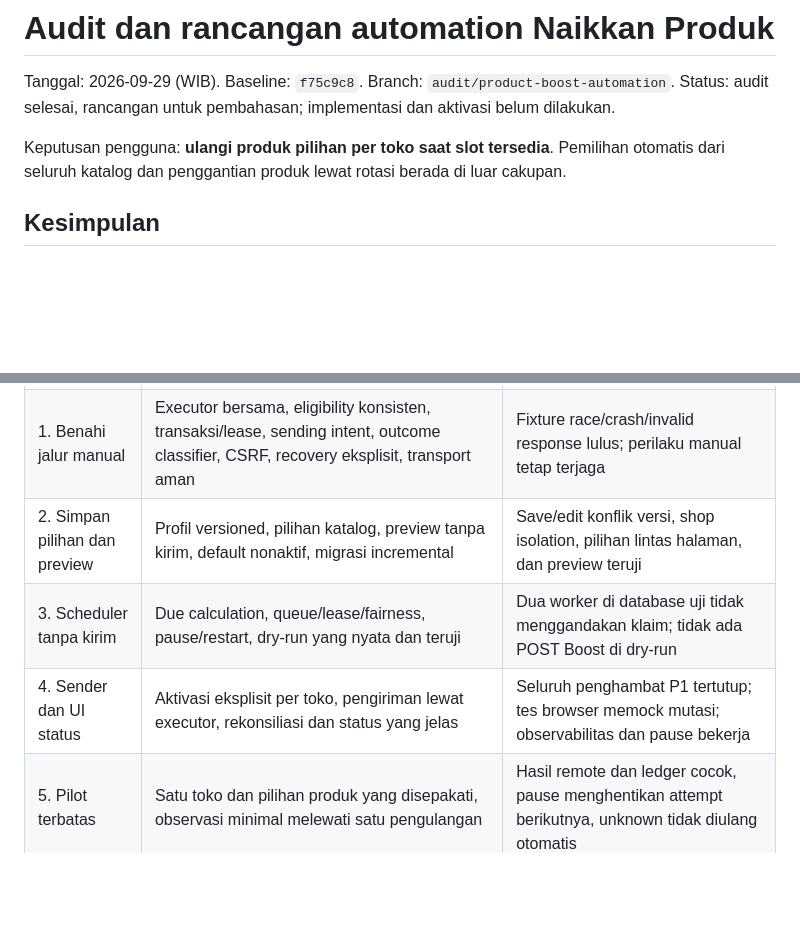
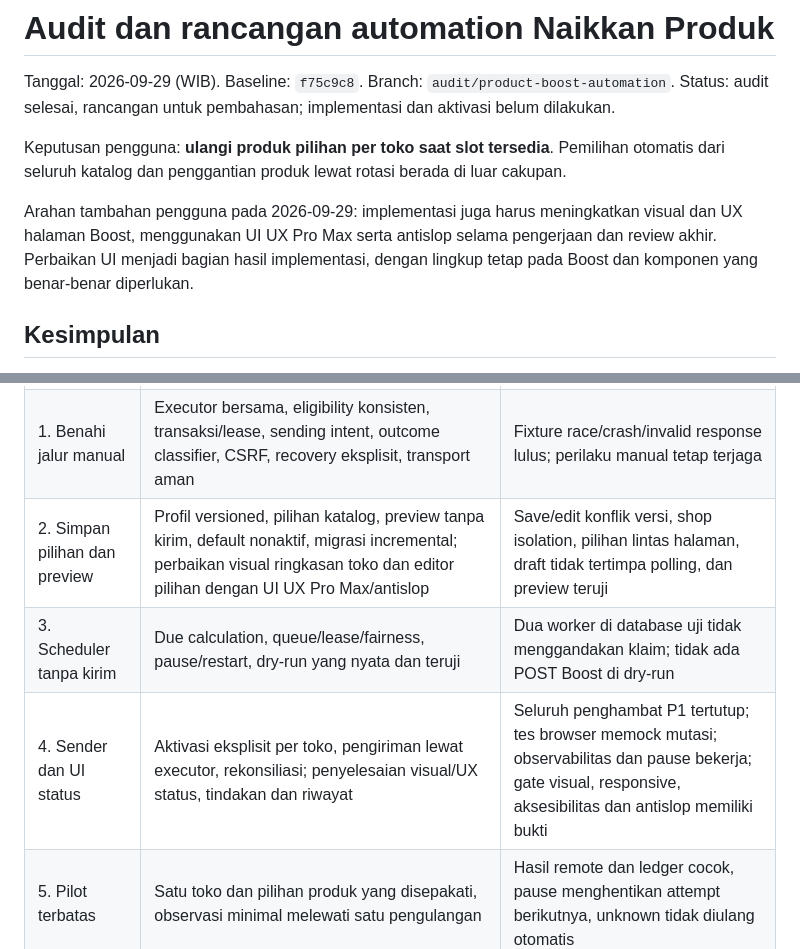
Before and after one commit to ramdanifahmy2023/fahra-kelola, a Markdown page: ops/product-boost-automation-audit-20260929.md, 2 parts joined by grey strips. Rendered like a GitHub page; blank space fills up the shorter version.

```diff
--- a/ops/product-boost-automation-audit-20260929.md
+++ b/ops/product-boost-automation-audit-20260929.md
@@ -3,6 +3,8 @@
 Tanggal: 2026-09-29 (WIB). Baseline: `f75c9c8`. Branch: `audit/product-boost-automation`. Status: audit selesai, rancangan untuk pembahasan; implementasi dan aktivasi belum dilakukan.
 
 Keputusan pengguna: **ulangi produk pilihan per toko saat slot tersedia**. Pemilihan otomatis dari seluruh katalog dan penggantian produk lewat rotasi berada di luar cakupan.
+
+Arahan tambahan pengguna pada 2026-09-29: implementasi juga harus meningkatkan visual dan UX halaman Boost, menggunakan UI UX Pro Max serta antislop selama pengerjaan dan review akhir. Perbaikan UI menjadi bagian hasil implementasi, dengan lingkup tetap pada Boost dan komponen yang benar-benar diperlukan.
 
 ## Kesimpulan
 
@@ -160,9 +181,9 @@ Review antislop untuk dokumen: PASS R-17/R-36/R-38, angka existing dibedakan dar
 | --- | --- | --- |
 | 0. Lengkapi kontrak | Capture GET Boost yang disanitasi untuk available/active/cooldown/no-slot/missing-info serta pemetaan identitas/error; sepakati kepemilikan runner dengan pekerjaan AI | Bentuk respons/type, sumber slot remote, cara rekonsiliasi, dan hubungan 240/255 menit jelas; baca status tidak memanggil endpoint lokal yang menulis |
 | 1. Benahi jalur manual | Executor bersama, eligibility konsisten, transaksi/lease, sending intent, outcome classifier, CSRF, recovery eksplisit, transport aman | Fixture race/crash/invalid response lulus; perilaku manual tetap terjaga |
-| 2. Simpan pilihan dan preview | Profil versioned, pilihan katalog, preview tanpa kirim, default nonaktif, migrasi incremental | Save/edit konflik versi, shop isolation, pilihan lintas halaman, dan preview teruji |
+| 2. Simpan pilihan dan preview | Profil versioned, pilihan katalog, preview tanpa kirim, default nonaktif, migrasi incremental; perbaikan visual ringkasan toko dan editor pilihan dengan UI UX Pro Max/antislop | Save/edit konflik versi, shop isolation, pilihan lintas halaman, draft tidak tertimpa polling, dan preview teruji |
 | 3. Scheduler tanpa kirim | Due calculation, queue/lease/fairness, pause/restart, dry-run yang nyata dan teruji | Dua worker di database uji tidak menggandakan klaim; tidak ada POST Boost di dry-run |
-| 4. Sender dan UI status | Aktivasi eksplisit per toko, pengiriman lewat executor, rekonsiliasi dan status yang jelas | Seluruh penghambat P1 tertutup; tes browser memock mutasi; observabilitas dan pause bekerja |
+| 4. Sender dan UI status | Aktivasi eksplisit per toko, pengiriman lewat executor, rekonsiliasi; penyelesaian visual/UX status, tindakan dan riwayat | Seluruh penghambat P1 tertutup; tes browser memock mutasi; observabilitas dan pause bekerja; gate visual, responsive, aksesibilitas dan antislop memiliki bukti |
 | 5. Pilot terbatas | Satu toko dan pilihan produk yang disepakati, observasi minimal melewati satu pengulangan | Hasil remote dan ledger cocok, pause menghentikan attempt berikutnya, unknown tidak diulang otomatis |
 
 Tahap 1 sampai 5 adalah rencana, bukan izin implementasi/aktivasi dalam sesi audit ini. Pilot yang menulis ke Shopee memerlukan cakupan toko/produk dan izin pengiriman yang jelas. Penerbitan dokumen ke GitHub tidak menjalankan migrasi atau service.
```
Also changed, not shown: other parts of ops/product-boost-automation-audit-20260929.md (+19 -0 lines).
